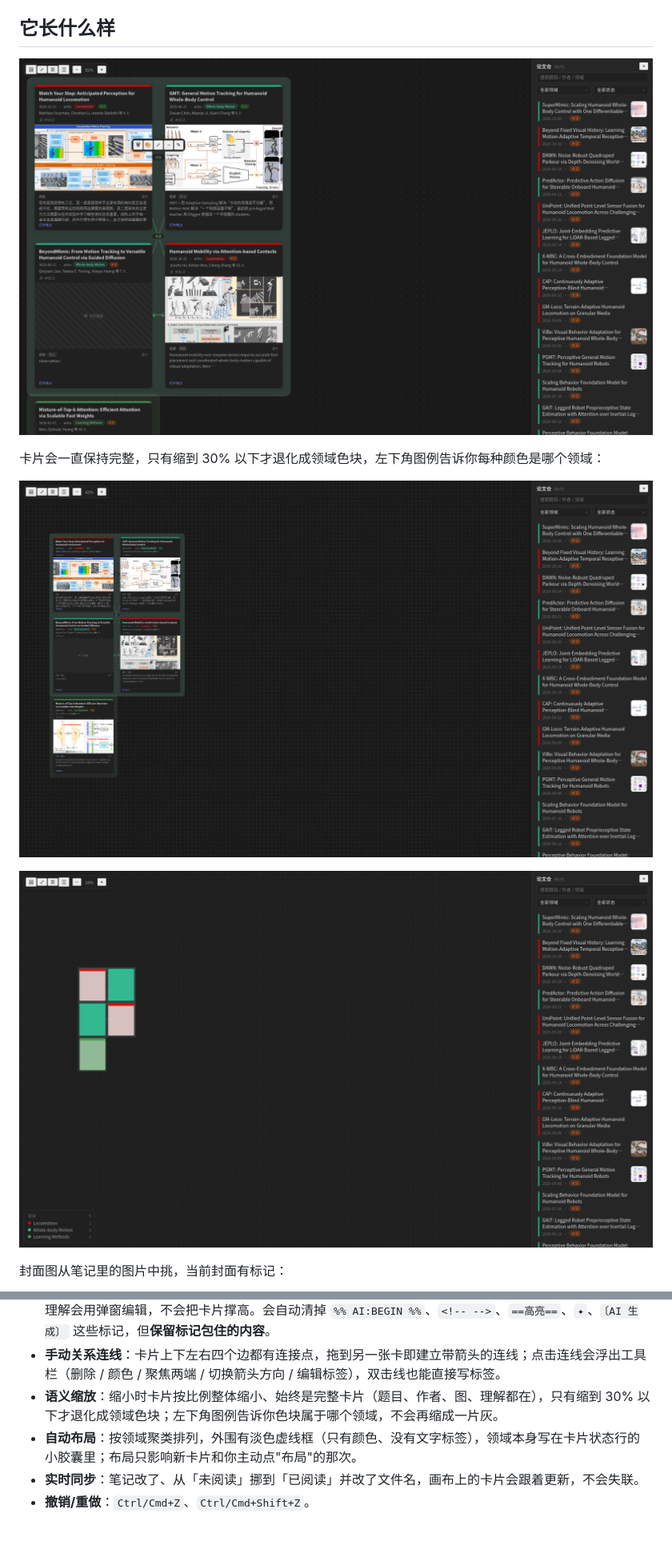
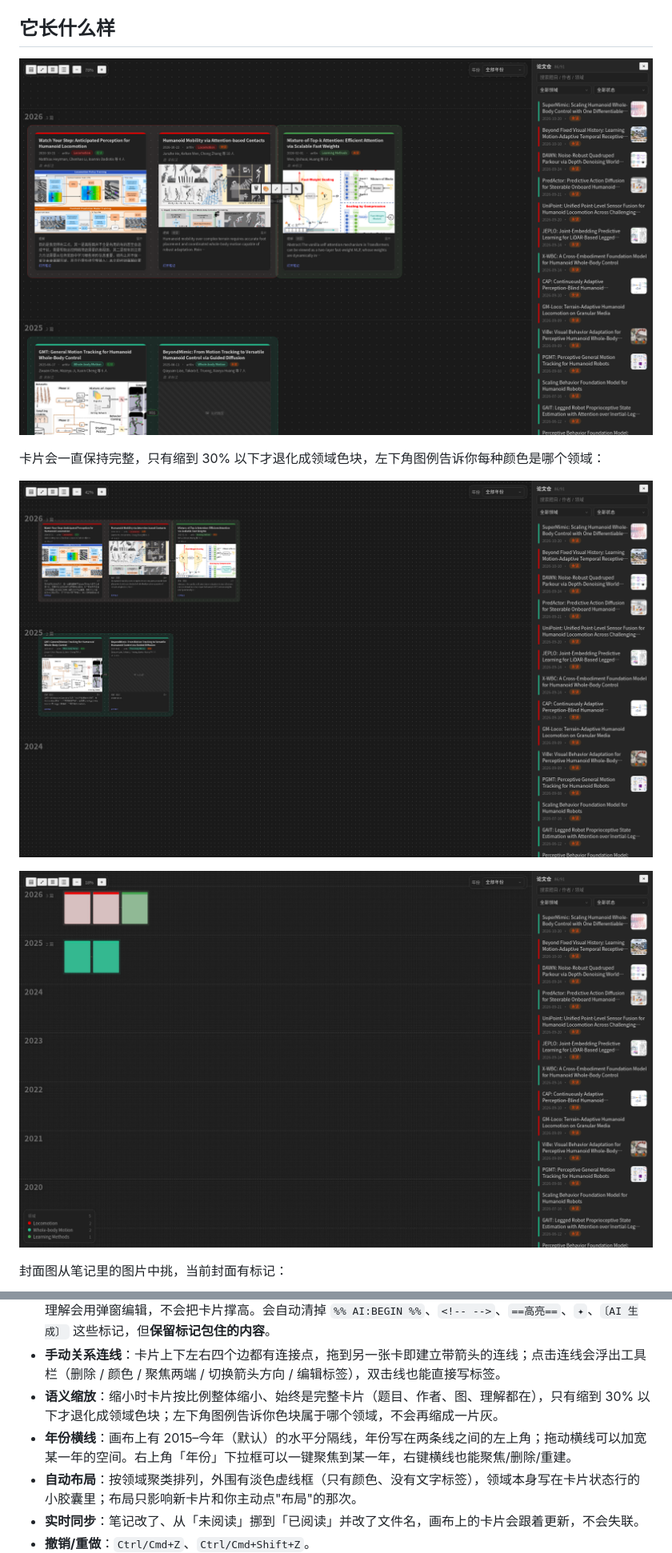
Before and after one commit to andrewliang01/obsidian-paper-atlas, a Markdown page: README.md, 2 parts joined by grey strips. Shown at 80% size. Rendered like a GitHub page; pictures changed too: docs/preview-far.png, docs/preview-mid.png, docs/preview-near.png; blank space fills up the shorter version.

```diff
--- a/README.md
+++ b/README.md
@@ -41,6 +41,7 @@
 - **理解**：优先读 `## 理解`，没有就退到 `## 笔记` 首段，再没有退到摘要前 140 字，并在卡片上标明来源；双击理解会用弹窗编辑，不会把卡片撑高。会自动清掉 `%% AI:BEGIN %%`、`<!-- -->`、`==高亮==`、`✦`、`〔AI 生成〕` 这些标记，但**保留标记包住的内容**。
 - **手动关系连线**：卡片上下左右四个边都有连接点，拖到另一张卡即建立带箭头的连线；点击连线会浮出工具栏（删除 / 颜色 / 聚焦两端 / 切换箭头方向 / 编辑标签），双击线也能直接写标签。
 - **语义缩放**：缩小时卡片按比例整体缩小、始终是完整卡片（题目、作者、图、理解都在），只有缩到 30% 以下才退化成领域色块；左下角图例告诉你色块属于哪个领域，不会再缩成一片灰。
+- **年份横线**：画布上有 2015–今年（默认）的水平分隔线，年份写在两条线之间的左上角；拖动横线可以加宽某一年的空间。右上角「年份」下拉框可以一键聚焦到某一年，右键横线也能聚焦/删除/重建。
 - **自动布局**：按领域聚类排列，外围有淡色虚线框（只有颜色、没有文字标签），领域本身写在卡片状态行的小胶囊里；布局只影响新卡片和你主动点"布局"的那次。
 - **实时同步**：笔记改了、从「未阅读」挪到「已阅读」并改了文件名，画布上的卡片会跟着更新，不会失联。
 - **撤销/重做**：`Ctrl/Cmd+Z`、`Ctrl/Cmd+Shift+Z`。
```
Also changed, not shown: 13 other files.
